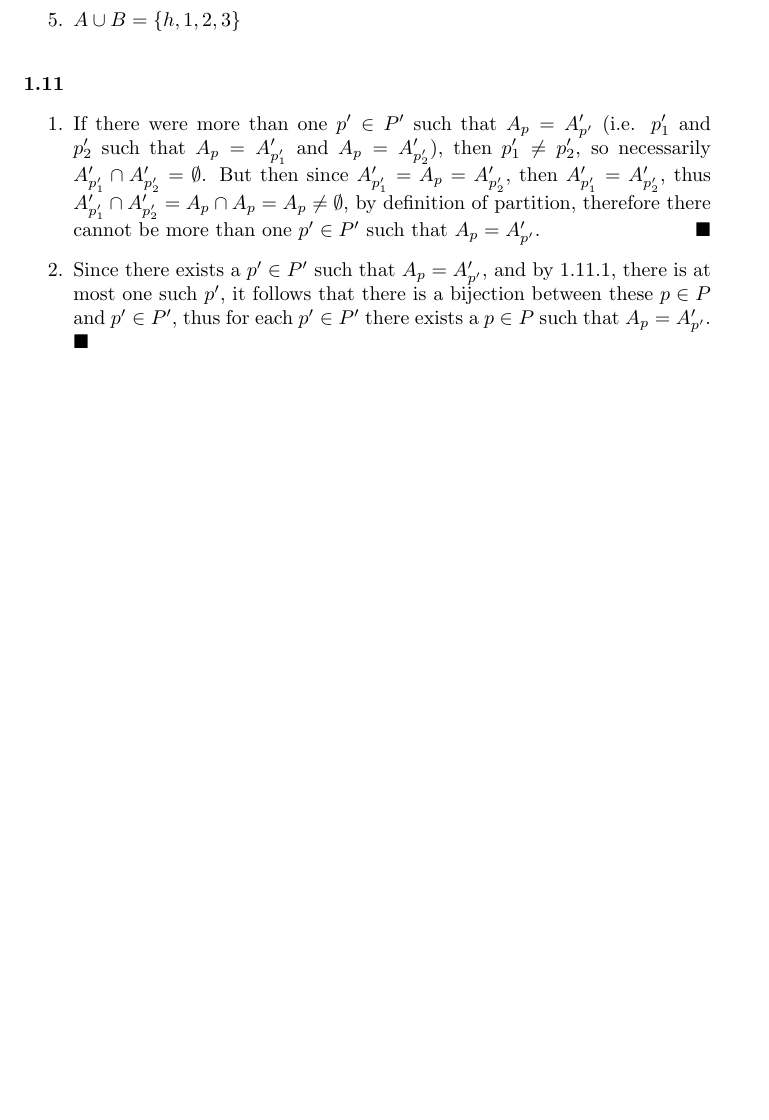
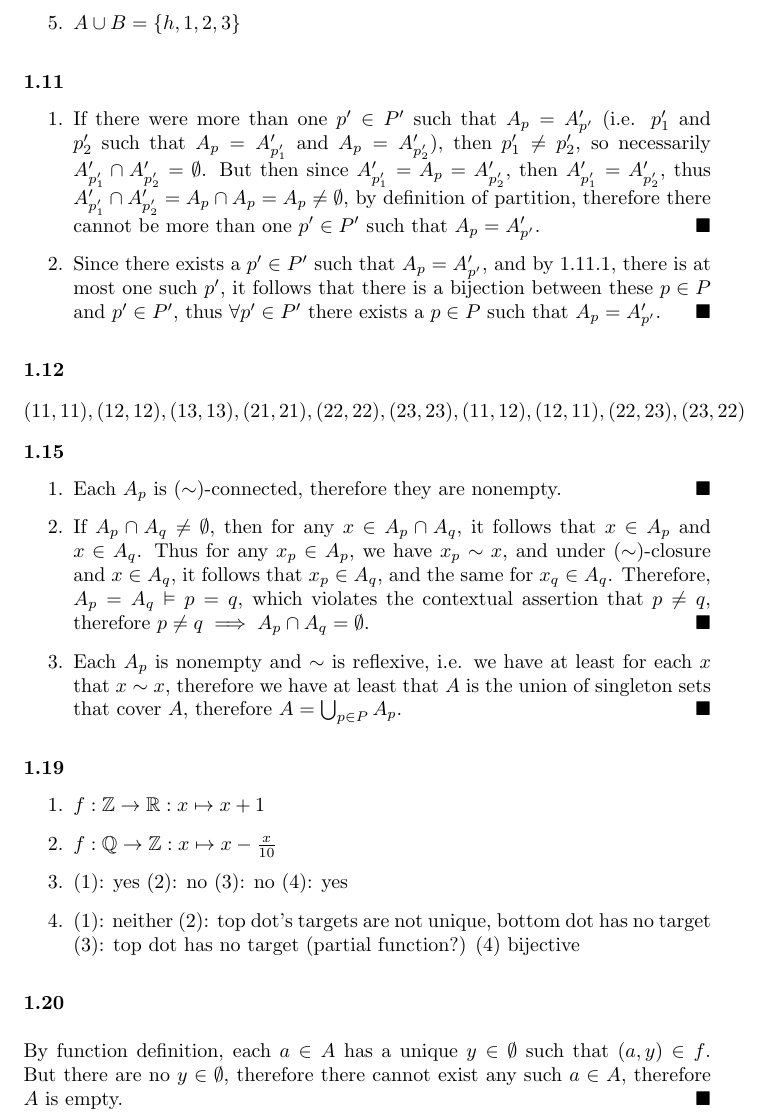
Before and after one commit to adamcatto/learning, a LaTeX problem sheet (math/seven-sketches-in-compositionality/seven-sketches-exercises.tex): part of page 2 of 2, cut so that both start at the same text, the shorter picture padded with empty space. Compiled offline with pdfLaTeX.

Commit message:
1.15,1.19,1.20

```diff
--- a/math/seven-sketches-in-compositionality/seven-sketches-exercises.tex
+++ b/math/seven-sketches-in-compositionality/seven-sketches-exercises.tex
@@ -1,5 +1,5 @@
 \documentclass{article}
-\usepackage{amssymb}
+\usepackage{amssymb,amsmath}
 \title{Seven Sketches in Compositionality – Exercises}
 \author{Adam Catto}
 \date{}
@@ -37,6 +37,24 @@
 \textbf{1.11}
 \begin{enumerate}
 	\item If there were more than one $p'\in P'$ such that $A_p=A'_{p'}$ (i.e. $p'_1$ and $p'_2$ such that $A_p=A'_{p'_1}$ and $A_p=A'_{p'_2}$), then $p'_1\neq p'_2$, so necessarily $A'_{p'_1} \cap A'_{p'_2}=\emptyset$. But then since $A'_{p'_1}=A_p=A'_{p'_2}$, then $A'_{p'_1}=A'_{p'_2}$, thus $A'_{p'_1}\cap A'_{p'_2} = A_p\cap A_p = A_p\neq \emptyset$, by definition of partition, therefore there cannot be more than one $p'\in P'$ such that $A_p=A'_{p'}$. $\hfill \blacksquare$
-	\item Since there exists a $p'\in P'$ such that $A_p=A'_{p'}$, and by 1.11.1, there is at most one such $p'$, it follows that there is a bijection between these $p\in P$ and $p'\in P'$, thus for each $p'\in P'$ there exists a $p\in P$ such that $A_p=A'_{p'}$. $\hfill \blacksquare$
-\end{enumerate}
+	\item Since there exists a $p'\in P'$ such that $A_p=A'_{p'}$, and by 1.11.1, there is at most one such $p'$, it follows that there is a bijection between these $p\in P$ and $p'\in P'$, thus $\forall p'\in P'$ there exists a $p\in P$ such that $A_p=A'_{p'}$. $\hfill \blacksquare$
+\end{enumerate}\bigskip
+\textbf{1.12}
+$$ (11,11),(12,12),(13,13),(21,21),(22,22),(23,23),(11,12),(12,11),(22,23),(23,22) $$
+\textbf{1.15}
+\begin{enumerate}
+	\item Each $A_p$ is $(\sim )$-connected, therefore they are nonempty.$\hfill\blacksquare$
+	\item If $A_p\cap A_q\neq\emptyset$, then for any $x\in A_p\cap A_q$, it follows  that $x\in A_p$ and $x\in A_q$. Thus for any $x_p\in A_p$, we have $x_p\sim x$, and under $(\sim )$-closure and $x\in A_q$, it follows that $x_p\in A_q$, and the same for $x_q\in A_q$. Therefore, $A_p=A_q \vDash p=q$, which violates the contextual assertion that $p\neq q$, therefore $p\neq q\implies A_p\cap A_q=\emptyset$.$\hfill\blacksquare$
+	\item Each $A_p$ is nonempty and $\sim$ is reflexive, i.e. we have at least for each $x$ that $x\sim x$, therefore we have at least that $A$ is the union of singleton sets that cover $A$, therefore $A=\bigcup_{p\in P} A_p$.$\hfill\blacksquare$
+\end{enumerate}\bigskip
+\textbf{1.19}
+\begin{enumerate}
+	\item $f:\mathbb{Z}\rightarrow\mathbb{R}: x\mapsto x+1$
+	\item $f:\mathbb{Q}\rightarrow\mathbb{Z}: x\mapsto x-\frac{x}{10}$
+	\item (1): yes (2): no (3): no (4): yes
+	\item (1): neither (2): top dot's targets are not unique, bottom dot has no target (3): top dot has no target (partial function?) (4) bijective
+\end{enumerate}\bigskip
+\textbf{1.20}\\
+ \\
+By function definition, each $a\in A$ has a unique $y\in\emptyset$ such that $(a,y)\in f$. But there are no $y\in\emptyset$, therefore there cannot exist any such $a\in A$, therefore $A$ is empty.$\hfill\blacksquare$
 \end{document}
```
Also changed, not shown: math/seven-sketches-in-compositionality/seven-sketches-exercises.pdf, 1 other file.
